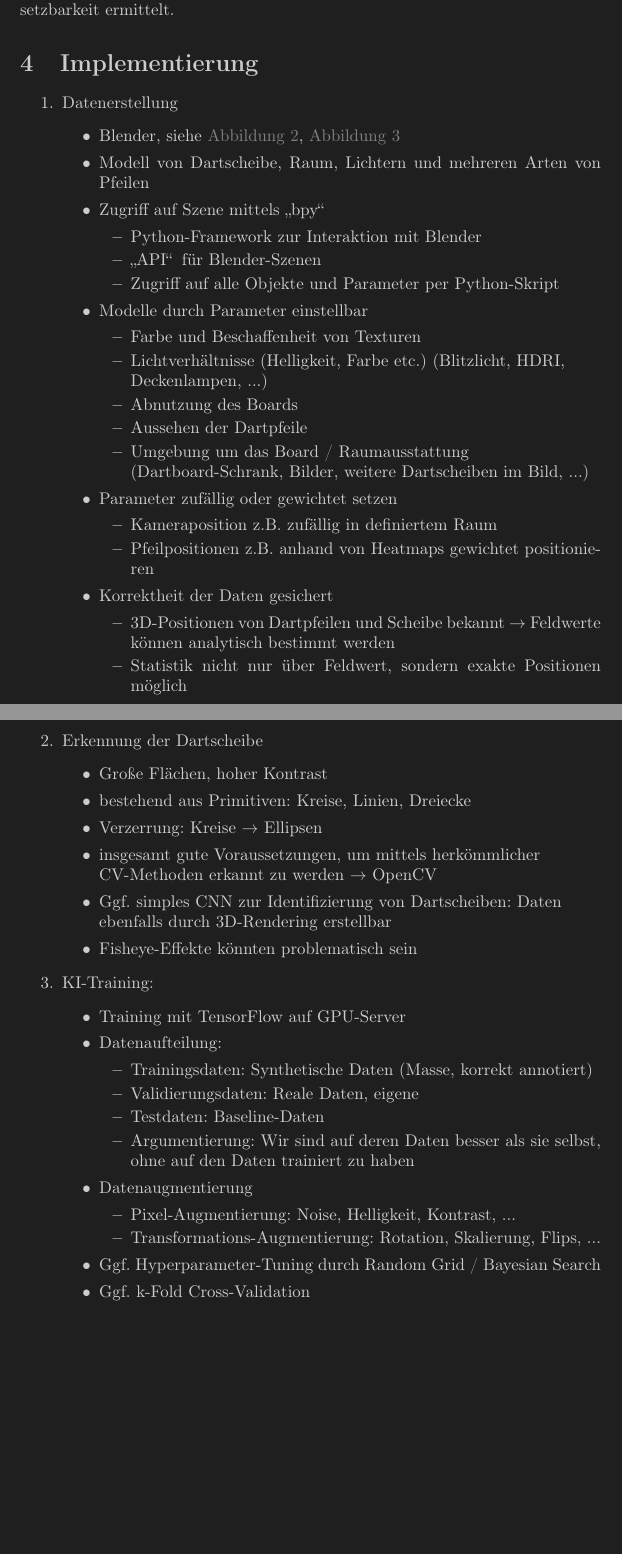
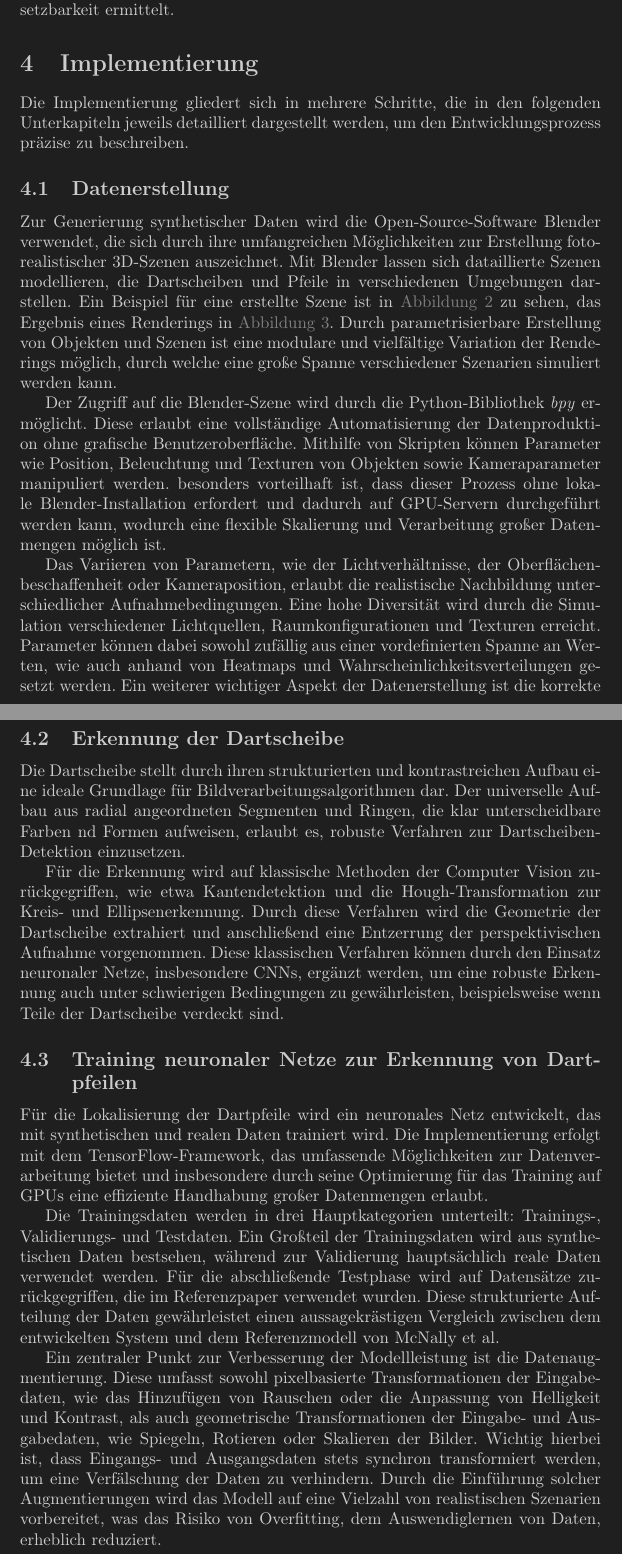
Before and after one commit to JuuuF/masterarbeit, a LaTeX document (writing/proposal/main.tex, which reads writing/proposal/chapters/4-implementierung.tex): two parts of pages 7 and 8 of 12 before the commit and two parts of pages 7 and 9 of 12 after it, joined at a grey line, cut so that both start at the same text, the shorter picture padded with empty space. Compiled offline with pdfLaTeX.

Commit message:
wrote proposal chapter 4

```diff
--- a/writing/proposal/chapters/4-implementierung.tex
+++ b/writing/proposal/chapters/4-implementierung.tex
@@ -1,3 +1,5 @@
 \section{Implementierung}
 \label{sec:implementierung}
+Die Implementierung gliedert sich in mehrere Schritte, die in den folgenden Unterkapiteln jeweils detailliert dargestellt werden, um den Entwicklungsprozess präzise zu beschreiben.
 
+\subsection{Datenerstellung}
@@ -4,3 +19,32 @@
+    \label{img:render}
+\end{figure}
+
+Zur Generierung synthetischer Daten wird die Open-Source-Software Blender verwendet, die sich durch ihre umfangreichen Möglichkeiten zur Erstellung fotorealistischer 3D-Szenen auszeichnet. Mit Blender lassen sich dataillierte Szenen modellieren, die Dartscheiben und Pfeile in verschiedenen Umgebungen darstellen. Ein Beispiel für eine erstellte Szene ist in \autoref{img:blender} zu sehen, das Ergebnis eines Renderings in \autoref{img:render}. Durch parametrisierbare Erstellung von Objekten und Szenen ist eine modulare und vielfältige Variation der Renderings möglich, durch welche eine große Spanne verschiedener Szenarien simuliert werden kann.
+
+Der Zugriff auf die Blender-Szene wird durch die Python-Bibliothek \textit{bpy} ermöglicht. Diese erlaubt eine vollständige Automatisierung der Datenproduktion ohne grafische Benutzeroberfläche. Mithilfe von Skripten können Parameter wie Position, Beleuchtung und Texturen von Objekten sowie Kameraparameter manipuliert werden. besonders vorteilhaft ist, dass dieser Prozess ohne lokale Blender-Installation erfordert und dadurch auf GPU-Servern durchgeführt werden kann, wodurch eine flexible Skalierung und Verarbeitung großer Datenmengen möglich ist.
+
+Das Variieren von Parametern, wie der Lichtverhältnisse, der Oberflächenbeschaffenheit oder Kameraposition, erlaubt die realistische Nachbildung unterschiedlicher Aufnahmebedingungen. Eine hohe Diversität wird durch die Simulation verschiedener Lichtquellen, Raumkonfigurationen und Texturen erreicht. Parameter können dabei sowohl zufällig aus einer vordefinierten Spanne an Werten, wie auch anhand von Heatmaps und Wahrscheinlichkeitsverteilungen gesetzt werden. Ein weiterer wichtiger Aspekt der Datenerstellung ist die korrekte Annotation der synthetischen Bilder. Da die Daten aus einer virtuellen Umgebung generiert werden, ist sichergestellt, dass jede Bild-Pixel-Annotation präzise ist. Dies ermöglicht eine effiziente und fehlerfreie Vorbereitung der Daten für das Training.
+
+\subsection{Erkennung der Dartscheibe}
+\label{sec:implementierung:dartscheibe}
+
+Die Dartscheibe stellt durch ihren strukturierten und kontrastreichen Aufbau eine ideale Grundlage für Bildverarbeitungsalgorithmen dar. Der universelle Aufbau aus radial angeordneten Segmenten und Ringen, die klar unterscheidbare Farben nd Formen aufweisen, erlaubt es, robuste Verfahren zur Dartscheiben-Detektion einzusetzen.
+
+Für die Erkennung wird auf klassische Methoden der Computer Vision zurückgegriffen, wie etwa Kantendetektion und die Hough-Transformation zur Kreis- und Ellipsenerkennung. Durch diese Verfahren wird die Geometrie der Dartscheibe extrahiert und anschließend eine Entzerrung der perspektivischen Aufnahme vorgenommen. Diese klassischen Verfahren können durch den Einsatz neuronaler Netze, insbesondere CNNs, ergänzt werden, um eine robuste Erkennung auch unter schwierigen Bedingungen zu gewährleisten, beispielsweise wenn Teile der Dartscheibe verdeckt sind.
+
+\subsection{Training neuronaler Netze zur Erkennung von Dartpfeilen}
+\label{sec:implementierung:ki}
+
+Für die Lokalisierung der Dartpfeile wird ein neuronales Netz entwickelt, das mit synthetischen und realen Daten trainiert wird. Die Implementierung erfolgt mit dem TensorFlow-Framework, das umfassende Möglichkeiten zur Datenverarbeitung bietet und insbesondere durch seine Optimierung für das Training auf GPUs eine effiziente Handhabung großer Datenmengen erlaubt.
+
+Die Trainingsdaten werden in drei Hauptkategorien unterteilt: Trainings-, Validierungs- und Testdaten.
+Ein Großteil der Trainingsdaten wird aus synthetischen Daten bestsehen, während zur Validierung hauptsächlich reale Daten verwendet werden. Für die abschließende Testphase wird auf Datensätze zurückgegriffen, die im Referenzpaper verwendet wurden. Diese strukturierte Aufteilung der Daten gewährleistet einen aussagekrästigen Vergleich zwischen dem entwickelten System und dem Referenzmodell von McNally et al.
+
+Ein zentraler Punkt zur Verbesserung der Modellleistung ist die Datenaugmentierung. Diese umfasst sowohl pixelbasierte Transformationen der Eingabedaten, wie das Hinzufügen von Rauschen oder die Anpassung von Helligkeit und Kontrast, als auch geometrische Transformationen der Eingabe- und Ausgabedaten, wie Spiegeln, Rotieren oder Skalieren der Bilder. Wichtig hierbei ist, dass Eingangs- und Ausgangsdaten stets synchron transformiert werden, um eine Verfälschung der Daten zu verhindern. Durch die Einführung solcher Augmentierungen wird das Modell auf eine Vielzahl von realistischen Szenarien vorbereitet, was das Risiko von Overfitting, dem Auswendiglernen von Daten, erheblich reduziert.
+
+Diese Ansätze gewährleisten, dass das entwickelte Modell in der Lage ist, robuste und präzise Vorhersagen zur Position der Dartpfeile zu treffen, und legen den Grundstein für eine systematische Verbesserung gegenüber dem ursprünglichen Ansatz.
+
+\iffalse
 \begin{enumerate}
     \item Datenerstellung
     \begin{itemize}
```
Also changed, not shown: writing/proposal/chapters/4-implementierung.tex (28 more changed lines).
